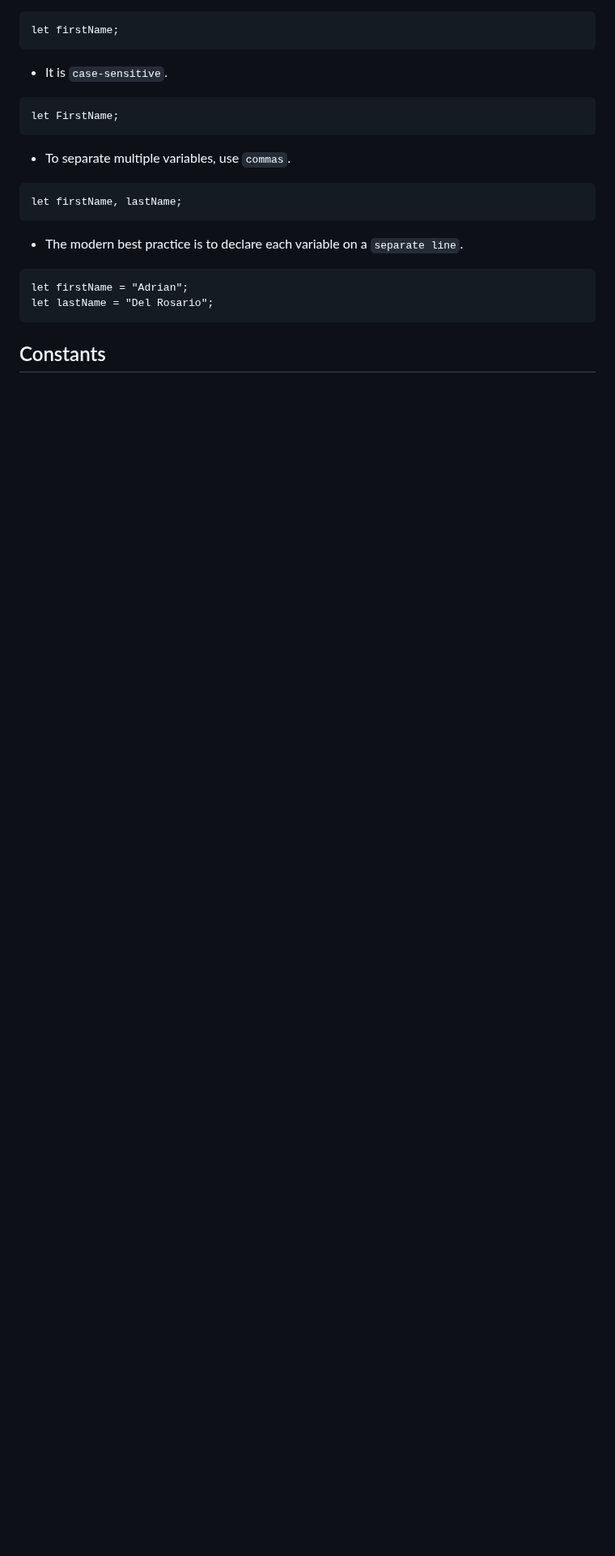
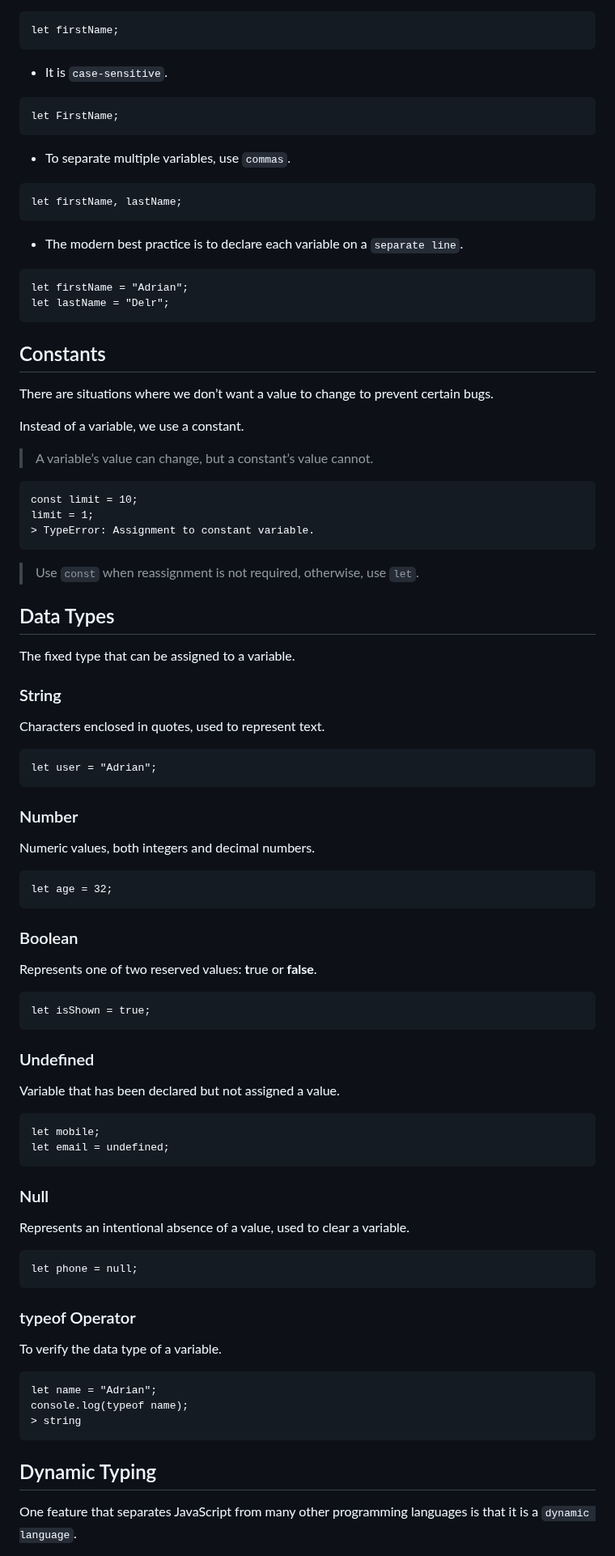
Before and after one commit to adriandelr/docs, a Markdown page: md/101-sessions/js.md, the part around one of its changes. Shown at 81% size. Drawn GitHub-style; blank space fills up the shorter version.

````diff
--- a/md/101-sessions/js.md
+++ b/md/101-sessions/js.md
@@ -229,8 +226,81 @@ let firstName, lastName;
 
 ```
 let firstName = "Adrian";
-let lastName = "Del Rosario";
+let lastName = "Delr";
 ```
 
 ## Constants
 
+There are situations where we don’t want a value to change to prevent certain bugs.
+
+Instead of a variable, we use a constant.
+
+> A variable’s value can change, but a constant’s value cannot.
+
+```
+const limit = 10;
+limit = 1;
+> TypeError: Assignment to constant variable.
+```
+
+> Use `const` when reassignment is not required, otherwise, use `let`.
+
+## Data Types
+
+The fixed type that can be assigned to a variable.
+
+### String
+
+Characters enclosed in quotes, used to represent text.
+
+```
+let user = "Adrian";
+```
+
+### Number
+
+Numeric values, both integers and decimal numbers.
+
+```
+let age = 32;
+```
+
+### Boolean
+
+Represents one of two reserved values: **t**rue or **false**.
+
+```
+let isShown = true;
+```
+
+### Undefined
+
+Variable that has been declared but not assigned a value.
+
+```
+let mobile;
+let email = undefined;
+```
+
+### Null
+
+Represents an intentional absence of a value, used to clear a variable.
+
+```
+let phone = null;
+```
+
+### typeof Operator
+
+To verify the data type of a variable.
+
+```
+let name = "Adrian";
+console.log(typeof name);
+> string
+```
+
+## Dynamic Typing
+
+One feature that separates JavaScript from many other programming languages is that it is a `dynamic language`.
+
````
Also changed, not shown: other parts of md/101-sessions/js.md (+112 -4 lines).
